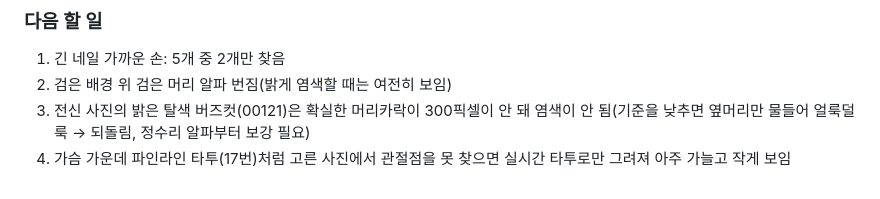
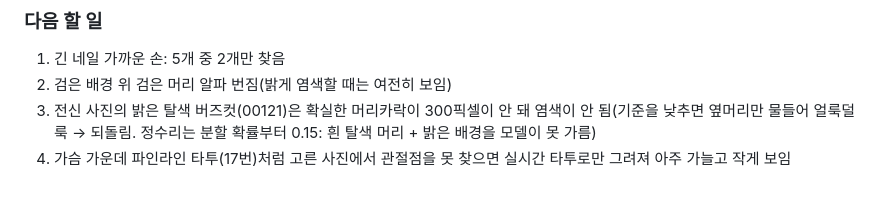
Before and after one commit to rudals906377/IRIS, a Markdown page: docs/devlog/2026-10-17.md, the part around the change. Rendered like a GitHub page.

Commit message:
개발일지: 2026-10-17 버즈컷 원인 수치 보충
Co-Authored-By: Claude Opus 5.5 <noreply@anthropic.com>
Claude-Session: https://claude.ai/code/session_0131EChKRVZ8UDSV4gMqdETe

```diff
--- a/docs/devlog/2026-10-17.md
+++ b/docs/devlog/2026-10-17.md
@@ -43,5 +43,5 @@
 ### 다음 할 일
 1. 긴 네일 가까운 손: 5개 중 2개만 찾음
 2. 검은 배경 위 검은 머리 알파 번짐(밝게 염색할 때는 여전히 보임)
-3. 전신 사진의 밝은 탈색 버즈컷(00121)은 확실한 머리카락이 300픽셀이 안 돼 염색이 안 됨(기준을 낮추면 옆머리만 물들어 얼룩덜룩 → 되돌림, 정수리 알파부터 보강 필요)
+3. 전신 사진의 밝은 탈색 버즈컷(00121)은 확실한 머리카락이 300픽셀이 안 돼 염색이 안 됨(기준을 낮추면 옆머리만 물들어 얼룩덜룩 → 되돌림. 정수리는 분할 확률부터 0.15: 흰 탈색 머리 + 밝은 배경을 모델이 못 가름)
 4. 가슴 가운데 파인라인 타투(17번)처럼 고른 사진에서 관절점을 못 찾으면 실시간 타투로만 그려져 아주 가늘고 작게 보임
```
